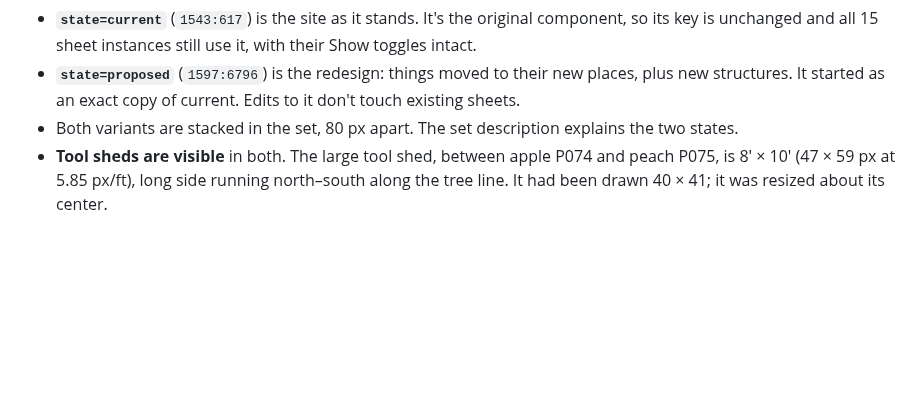
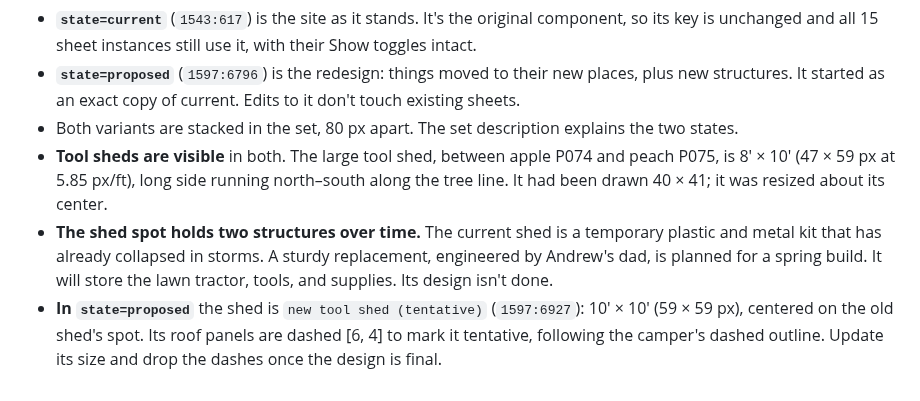
Before and after one commit to keser/site-toolkit, a Markdown page: design-language/specs/2026-10-15-base-map-component-design.md, the part around the change. Drawn GitHub-style; blank space fills up the shorter version.

Commit message:
Add the tentative replacement shed to the proposed base map
Co-Authored-By: Claude Opus 5.5 <noreply@anthropic.com>

```diff
--- a/design-language/specs/2026-10-15-base-map-component-design.md
+++ b/design-language/specs/2026-10-15-base-map-component-design.md
@@ -352,3 +352,10 @@ pixels off. The old frames stay on their pages until Andrew retires them.
 - **Tool sheds are visible** in both. The large tool shed, between apple P074 and peach P075, is
   8′ × 10′ (47 × 59 px at 5.85 px/ft), long side running north–south along the tree line. It had been
   drawn 40 × 41; it was resized about its center.
+- **The shed spot holds two structures over time.** The current shed is a temporary plastic and metal
+  kit that has already collapsed in storms. A sturdy replacement, engineered by Andrew's dad, is planned
+  for a spring build. It will store the lawn tractor, tools, and supplies. Its design isn't done.
+- **In `state=proposed`** the shed is `new tool shed (tentative)` (`1597:6927`): 10′ × 10′
+  (59 × 59 px), centered on the old shed's spot. Its roof panels are dashed [6, 4] to mark it
+  tentative, following the camper's dashed outline. Update its size and drop the dashes once the
+  design is final.
```
